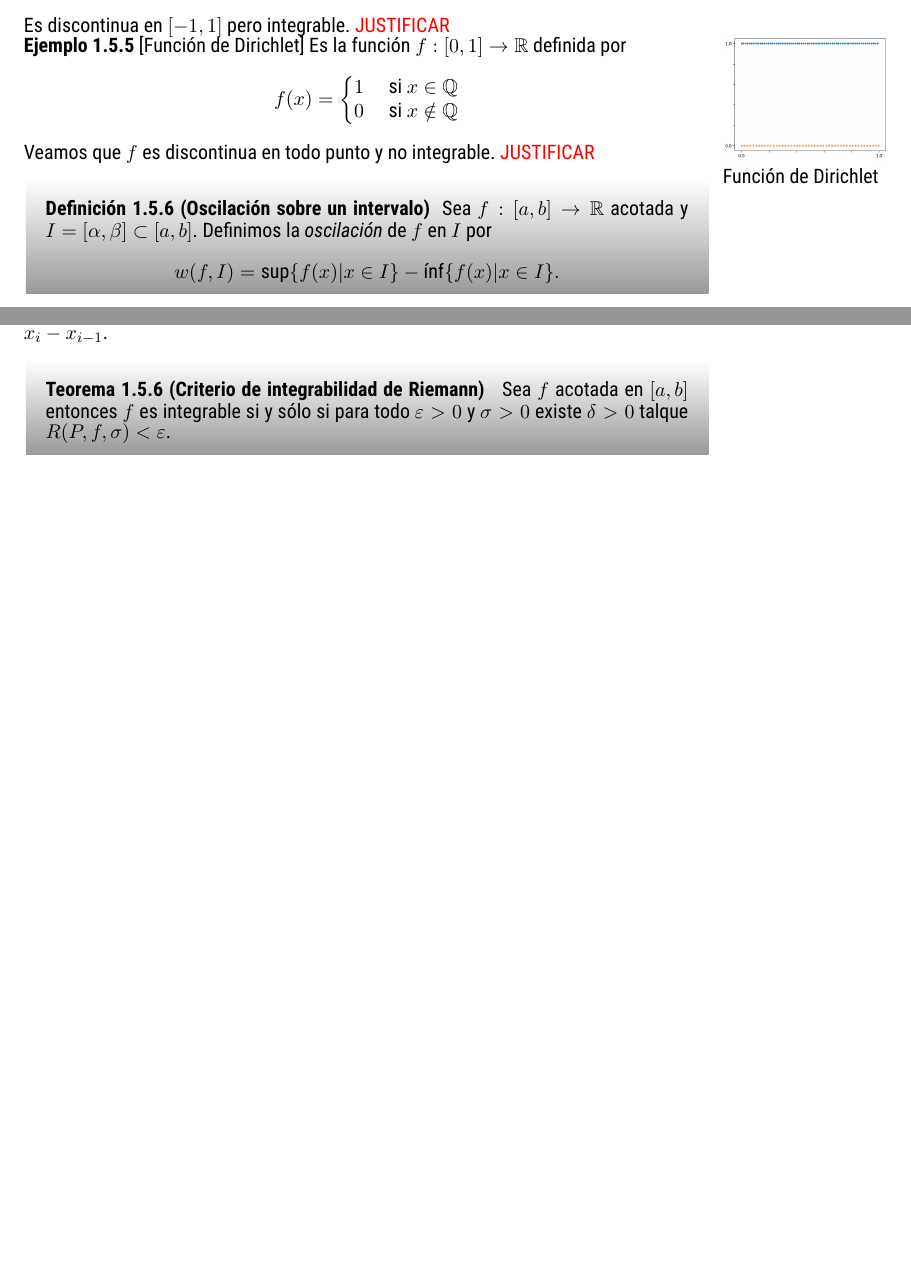
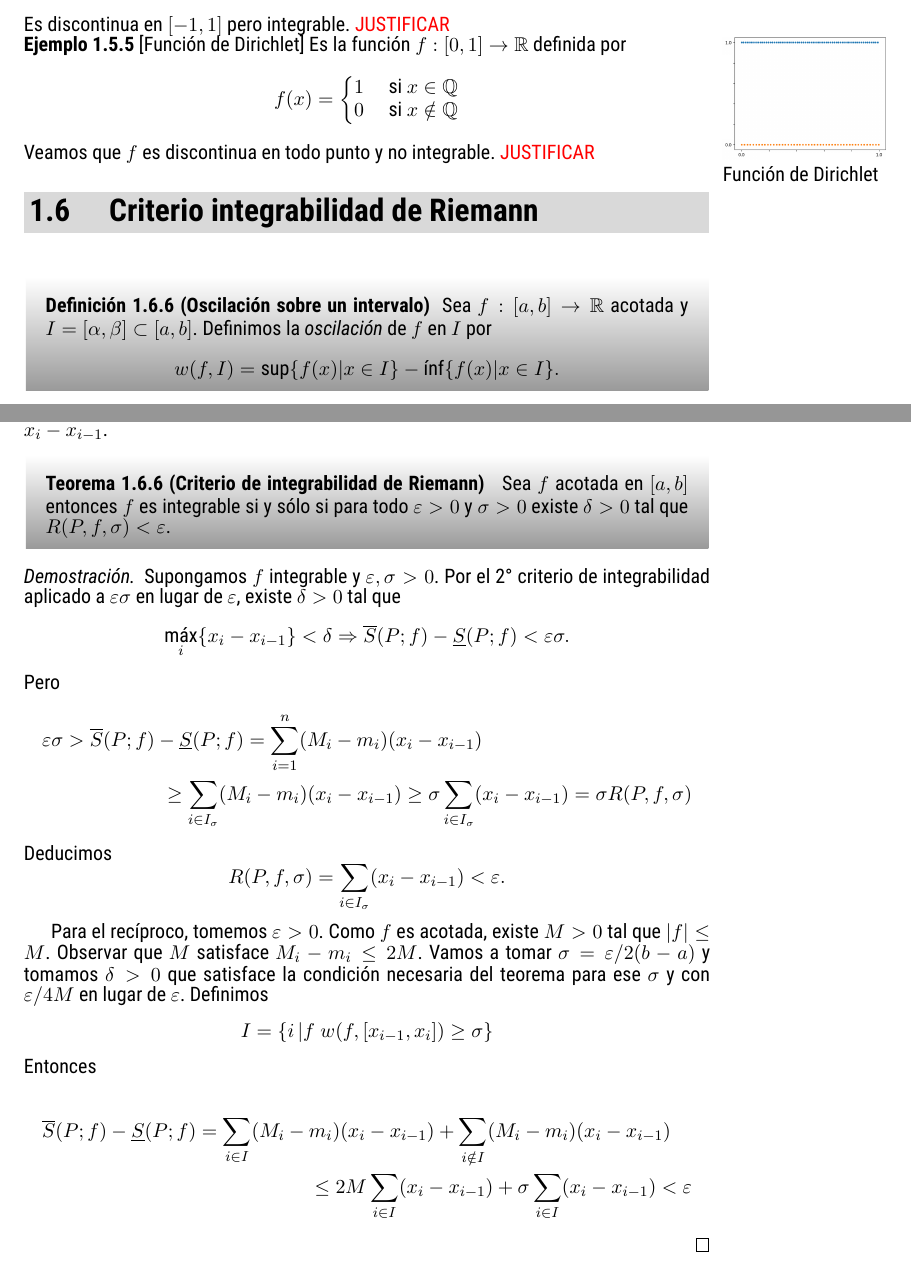
Before and after one commit to fdmazzone/LibroAnalisisReal, a LaTeX book (ApunteAnalisisMatematico.tex, which reads Uni4.tex): two parts of pages 12 and 14 of 20, joined at a grey line, cut so that both start at the same text, the shorter picture padded with empty space. The pictures show the PDF file ApunteAnalisisMatematico.pdf that the author committed with the source.

Commit message:
criterio 3

```diff
--- a/Uni4.tex
+++ b/Uni4.tex
@@ -382,7 +382,7 @@ donde $F$ es na función que satisface $F'=f$.
 
 
 
-\begin{teorema}[Segundo criterio de integrabilidad]{}  Sea $f:[a,b]\to\mathbb{R}$ una función acotada. Entonces  $f$ sea integrable si y solo si para todo $\epsilon>0$ existe un $\delta>0$ tal que para cualquier partición $P$ que satisface
+\begin{teorema}[Segundo criterio de integrabilidad]{teo:2-crite}  Sea $f:[a,b]\to\mathbb{R}$ una función acotada. Entonces  $f$ sea integrable si y solo si para todo $\epsilon>0$ existe un $\delta>0$ tal que para cualquier partición $P$ que satisface
 \[\max_i\{x_i-x_{i-1}\}<\delta,\]
 se tiene que
 \begin{equation}\label{eq:Crit1Int}
@@ -524,6 +524,7 @@ Veamos que $f$ es discontinua en todo punto y no integrable. \textcolor{red}{JUS
 \end{ejemplo}
 
 
+ \section{Criterio integrabilidad de Riemann}
 
 \begin{definicion}[Oscilación sobre un intervalo]{} Sea $f:[a,b]\to\mathbb{R}$ acotada y $I=[\alpha,\beta]\subset [a,b]$. Definimos la \emph{oscilación}\index{oscilación! en un intervalo} de $f$ en $I$ por
 \[
@@ -659,5 +646,11 @@ y
 
 \end{ejemplo}
 
-\begin{teorema}[Criterio de integrabilidad de Riemann]{} Sea $f$ acotada en $[a,b]$ entonces $f$ es integrable si y sólo si  para todo $\epsilon>0$ y $\sigma>0$ existe $\delta>0$ talque $R(P,f,\sigma)<\epsilon$.
+\begin{teorema}[Criterio de integrabilidad de Riemann]{} Sea $f$ acotada en $[a,b]$ entonces $f$ es integrable si y sólo si  para todo $\epsilon>0$ y $\sigma>0$ existe $\delta>0$ tal que $R(P,f,\sigma)<\epsilon$.
 \end{teorema}
+
+\begin{proof} Supongamos $f$ integrable y $\varepsilon,\sigma>0$. Por el 2° criterio de integrabilidad aplicado a $ \varepsilon\sigma$ en lugar de $\varepsilon$, existe $\delta>0$ tal que
+\[\max_i\{x_i-x_{i-1}\}<\delta\Rightarrow
+ \overline{S}(P;f)-\underline{S}(P;f)<\epsilon\sigma.
+\]
+Pero
@@ -663,0 +663,8 @@ y
+ R(P,f,\sigma)=\sum_{i\in I_{\sigma}}(x_i-x_{i-1})<\varepsilon.
+\]
+
+Para el recíproco, tomemos $\varepsilon>0$. Como $f$ es acotada, existe $M>0$ tal que $|f|\leq M$.  Observar que  $M$ satisface $M_i-m_i\leq 2M$. Vamos a tomar $\sigma=\varepsilon/2(b-a)$ y tomamos $\delta>0$ que satisface la condición necesaria del teorema para ese $\sigma$ y con $\varepsilon/4M$ en lugar de $\varepsilon$. Definimos
+\[
+ I=\{i \left|{f}\right. w(f,[x_{i-1},x_i])\geq \sigma\}
+\]
+Entonces
```
Also changed, not shown: ApunteAnalisisMatematico.ind (deleted), ApunteAnalisisMatematico.pdf, Uni4.tex (35 more changed lines), 4 other files.
